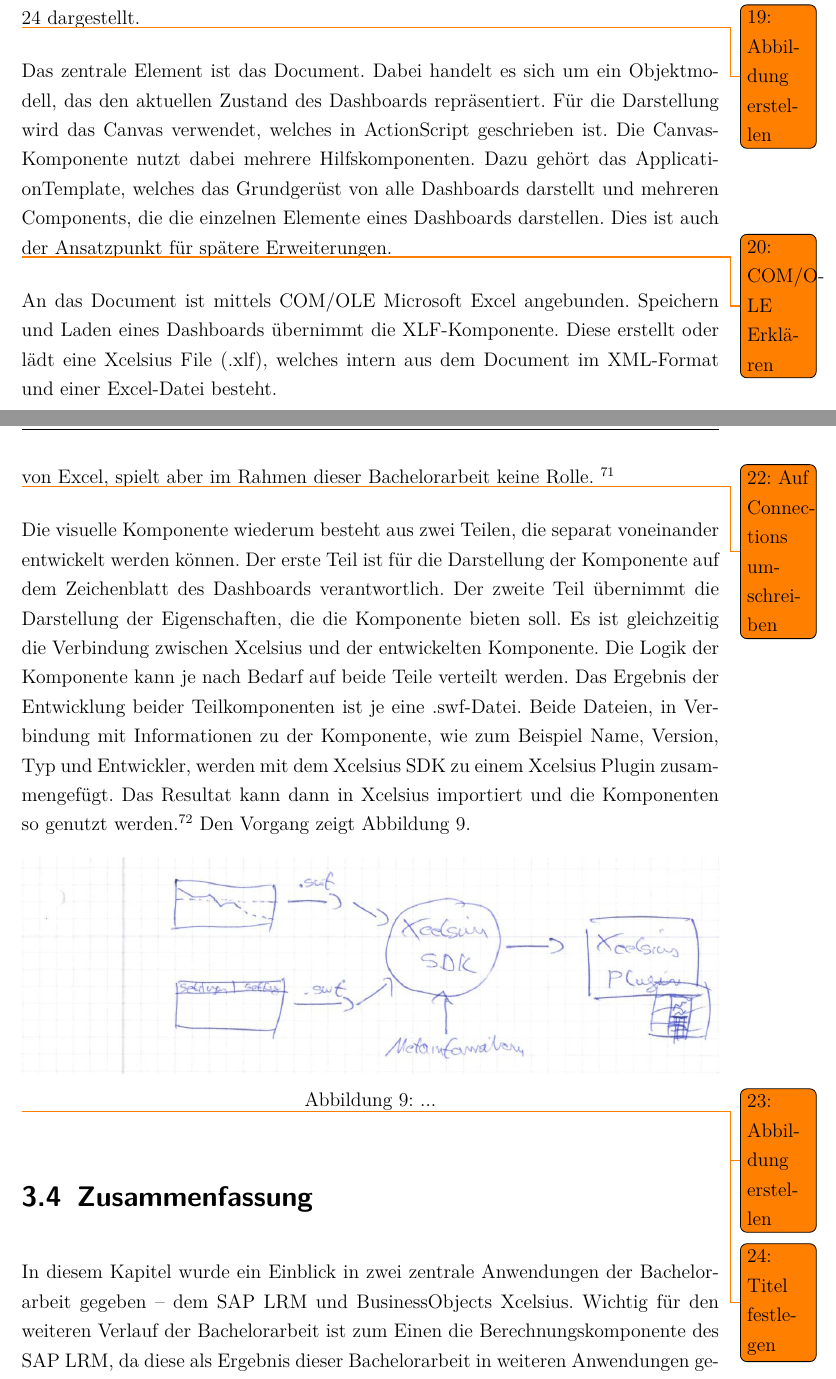
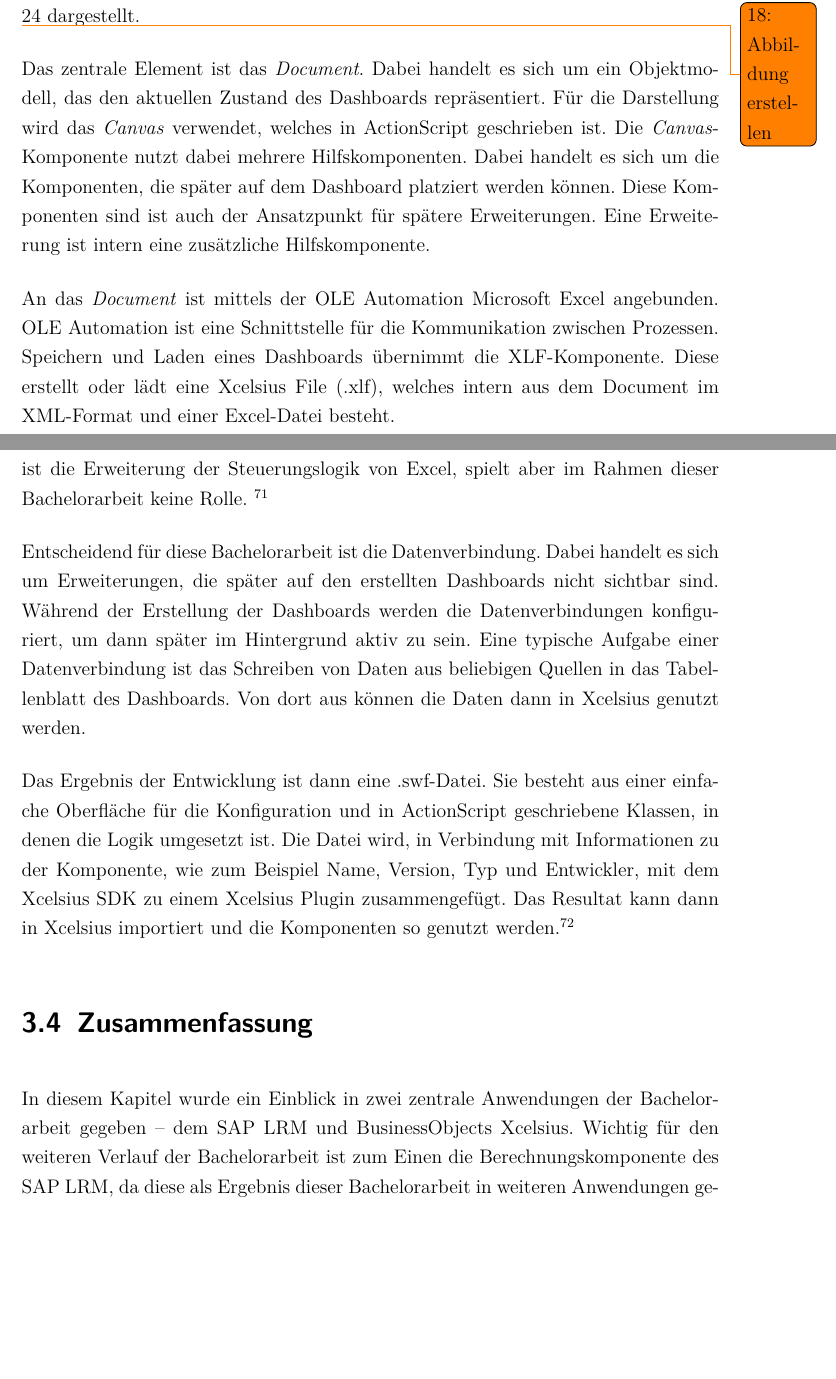
Before and after one commit to Fabian-K/Bachelorarbeit, a LaTeX document (bachelorarbeit.tex): two parts of pages 36 and 38 of 92 before the commit and two parts of pages 36 and 38 of 91 after it, joined at a grey line, cut so that both start at the same text, the shorter picture padded with empty space. Compiled offline with pdfLaTeX; an older LaTeX class or package is replaced by its successor.

Commit message:
autocommit

```diff
--- a/bachelorarbeit.tex
+++ b/bachelorarbeit.tex
@@ -391,8 +392,7 @@
 \caption{Architektur von BusinessObjects Xcelsius\label{fig:xcelsius_architektur}}
 \end{figure} \todonum{Abbildung erstellen}
 
-Das zentrale Element ist das Document. Dabei handelt es sich um ein Objektmodell, das den aktuellen Zustand des Dashboards repräsentiert. Für die Darstellung wird das Canvas verwendet, welches in \gls{glos:actionscript} geschrieben ist. Die Canvas-Komponente nutzt dabei mehrere Hilfskomponenten. Dazu gehört das ApplicationTemplate, welches das Grundgerüst von alle Dashboards darstellt und mehreren Components, die die einzelnen Elemente eines Dashboards darstellen. Dies ist auch der Ansatzpunkt für spätere Erweiterungen.
+Das zentrale Element ist das \class{Document}. Dabei handelt es sich um ein Objektmodell, das den aktuellen Zustand des Dashboards repräsentiert. Für die Darstellung wird das \class{Canvas} verwendet, welches in \gls{glos:actionscript} geschrieben ist. Die \class{Canvas}-Komponente nutzt dabei mehrere Hilfskomponenten. Dabei handelt es sich um die Komponenten, die später auf dem Dashboard platziert werden können. Diese Komponenten sind ist auch der Ansatzpunkt für spätere Erweiterungen. Eine Erweiterung ist intern eine zusätzliche Hilfskomponente.
 
-\todonum{COM/OLE Erklären}
-An das Document ist mittels COM/OLE Microsoft Excel angebunden. Speichern und Laden eines Dashboards übernimmt die XLF-Komponente. Diese erstellt oder lädt eine \gls{Xcelsius} File (.xlf), welches intern aus dem Document im \gls{XML}-Format und einer Excel-Datei besteht.
+An das \class{Document} ist mittels der OLE Automation Microsoft Excel angebunden. OLE Automation ist eine Schnittstelle für die Kommunikation zwischen Prozessen. Speichern und Laden eines Dashboards übernimmt die XLF-Komponente. Diese erstellt oder lädt eine \gls{Xcelsius} File (.xlf), welches intern aus dem Document im \gls{XML}-Format und einer Excel-Datei besteht.
 
@@ -404,17 +402,11 @@
 
 Durch die Einstellungsmöglichkeiten der einzelnen Komponenten und die Einbindung des vollen Funktionsumfang von Microsoft Excel ist \gls{Xcelsius} von sich aus sehr flexibel. Zusätzlich dazu existiert noch ein \gls{glos:sdk} mit dem komplett eigene Komponenten erstellt werden können. Dadurch ist es möglich, \gls{Xcelsius} um nahezu beliebige Funktionen zu erweitern.
 
-Die Erweiterungen, die mit dem \gls{glos:sdk} programmiert werden können, müssen auf dem Adobe Flex SDK 2.0.1 basieren. Die Programmiersprache ist \gls{glos:actionscript}. Es können drei verschiedene Typen von Erweiterungen mit dem \gls{glos:sdk} entwickelt werden. Dabei handelt es sich um visuelle Komponenten, die später auf dem erstellten Dashboard dargestellt werden, um Datenverbindungen, die nicht auf dem Dashboard angezeigt werden, sondern nur im Hintergrund aktiv sind und in der Regel Daten in das Excel eintragen. Die dritte Möglichkeit ist die Erweiterung der Steuerungslogik von Excel, spielt aber im Rahmen dieser Bachelorarbeit keine Rolle. \footnote{\seCite{vgl.}{S.229}{Egg.09} \seCite{und}{S.3f}{Xcelsius-SDK.08}}
+Die Erweiterungen, die mit dem \gls{glos:sdk} programmiert werden können, müssen auf dem Adobe Flex SDK 2.0.1 basieren. Die Programmiersprache ist \gls{glos:actionscript}. Es können drei verschiedene Typen von Erweiterungen mit dem \gls{glos:sdk} entwickelt werden. Dabei handelt es sich um visuelle Komponenten, die später auf dem erstellten Dashboard dargestellt werden, um Datenverbindungen, die nicht auf dem Dashboard angezeigt werden, sondern nur im Hintergrund aktiv sind. Die dritte Möglichkeit ist die Erweiterung der Steuerungslogik von Excel, spielt aber im Rahmen dieser Bachelorarbeit keine Rolle. \footnote{\seCite{vgl.}{S.229}{Egg.09} \seCite{und}{S.3f}{Xcelsius-SDK.08}}
 
-\todonum{Auf Connections umschreiben}
-Die visuelle Komponente wiederum besteht aus zwei Teilen, die separat voneinander entwickelt werden können. Der erste Teil ist für die Darstellung der Komponente auf dem Zeichenblatt des Dashboards verantwortlich. Der zweite Teil übernimmt die Darstellung der Eigenschaften, die die Komponente bieten soll. Es ist gleichzeitig die Verbindung zwischen \gls{Xcelsius} und der entwickelten Komponente. Die Logik der Komponente kann je nach Bedarf auf beide Teile verteilt werden. Das Ergebnis der Entwicklung beider Teilkomponenten ist je eine .swf-Datei. Beide Dateien, in Verbindung mit Informationen zu der Komponente, wie zum Beispiel Name, Version, Typ und Entwickler, werden mit dem \gls{Xcelsius} \gls{glos:sdk} zu einem \gls{Xcelsius} Plugin zusammengefügt. Das Resultat kann dann in \gls{Xcelsius} importiert und die Komponenten so genutzt werden.\footnote{\seCite{vgl.}{S.283f}{Egg.09} \seCite{und}{S.6}{Xcelsius-SDK.08}} Den Vorgang zeigt \vref{fig:xcelsius_plugin}.
+Entscheidend für diese Bachelorarbeit ist die Datenverbindung. Dabei handelt es sich um Erweiterungen, die später auf den erstellten Dashboards nicht sichtbar sind. Während der Erstellung der Dashboards werden die Datenverbindungen konfiguriert, um dann später im Hintergrund aktiv zu sein. Eine typische Aufgabe einer Datenverbindung ist das Schreiben von Daten aus beliebigen Quellen in das Tabellenblatt des Dashboards. Von dort aus können die Daten dann in Xcelsius genutzt werden.
 
-\begin{figure}[h]
-\centering
-\setlength{\unitlength}{1mm}
-\includegraphics[width=15cm]{images/Xcelsius_Plugin_Allgemein.jpg}
-\caption{...\label{fig:xcelsius_plugin}}
-\end{figure} \todonum{Abbildung erstellen} \todonum{Titel festlegen}
+Das Ergebnis der Entwicklung ist dann eine .swf-Datei. Sie besteht aus einer einfache Oberfläche für die Konfiguration und in \gls{glos:actionscript} geschriebene Klassen, in denen die Logik umgesetzt ist. Die Datei wird, in Verbindung mit Informationen zu der Komponente, wie zum Beispiel Name, Version, Typ und Entwickler, mit dem \gls{Xcelsius} \gls{glos:sdk} zu einem \gls{Xcelsius} Plugin zusammengefügt. Das Resultat kann dann in \gls{Xcelsius} importiert und die Komponenten so genutzt werden.\footnote{\seCite{vgl.}{S.283f}{Egg.09} \seCite{und}{S.6}{Xcelsius-SDK.08}}
 
 \section{Zusammenfassung}
 In diesem Kapitel wurde ein Einblick in zwei zentrale Anwendungen der Bachelorarbeit gegeben -- dem SAP LRM und BusinessObjects Xcelsius. Wichtig für den weiteren Verlauf der Bachelorarbeit ist zum Einen die Berechnungskomponente des SAP LRM, da diese als Ergebnis dieser Bachelorarbeit in weiteren Anwendungen genutzt werden soll. Zum anderen wurde BusinessObjects Xcelsius im Hinblick auf das Bedienungskonzept und der Erweiterbarkeit genauer untersucht. Die guten Erweiterungsmöglichkeiten und das offene Bedienkonzept spielen für den weiteren Verlauf eine entscheidende Rolle.
```
Also changed, not shown: bachelorarbeit.tex (11 more changed lines), 2 other files.
